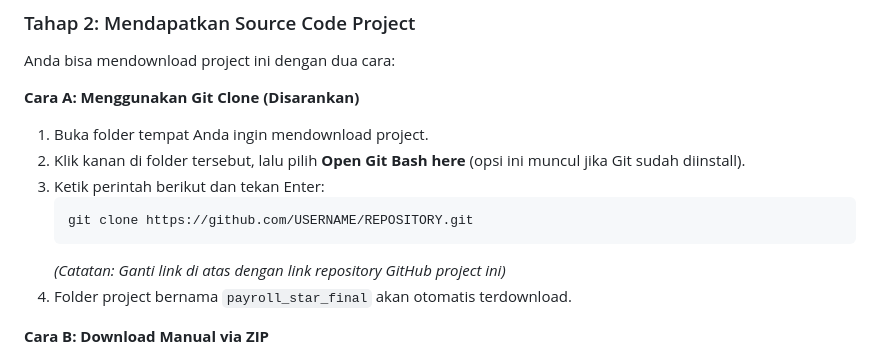
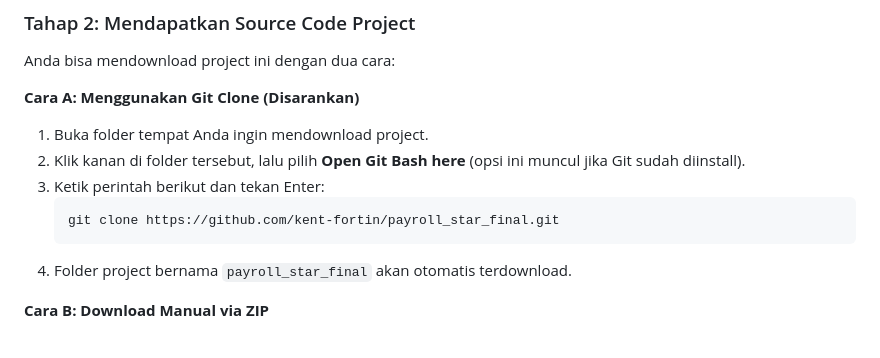
Before and after one commit to kent-fortin/payroll_star_final, a Markdown page: README.md, the part around the change. Rendered like a GitHub page.

Commit message:
Fix repo URL in clone command

````diff
--- a/README.md
+++ b/README.md
@@ -36,9 +36,8 @@ Anda bisa mendownload project ini dengan dua cara:
 2. Klik kanan di folder tersebut, lalu pilih **Open Git Bash here** (opsi ini muncul jika Git sudah diinstall).
 3. Ketik perintah berikut dan tekan Enter:
    ```bash
-   git clone https://github.com/USERNAME/REPOSITORY.git
+   git clone https://github.com/kent-fortin/payroll_star_final.git
    ```
-   *(Catatan: Ganti link di atas dengan link repository GitHub project ini)*
 4. Folder project bernama `payroll_star_final` akan otomatis terdownload.
 
 **Cara B: Download Manual via ZIP**
````
